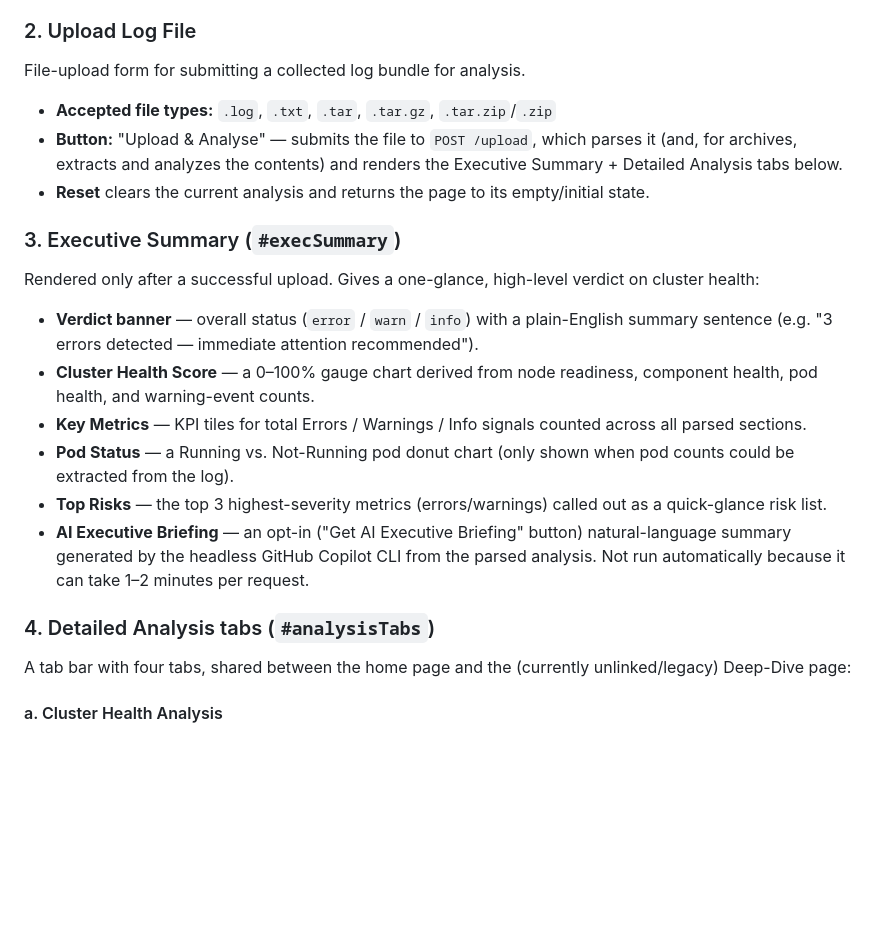
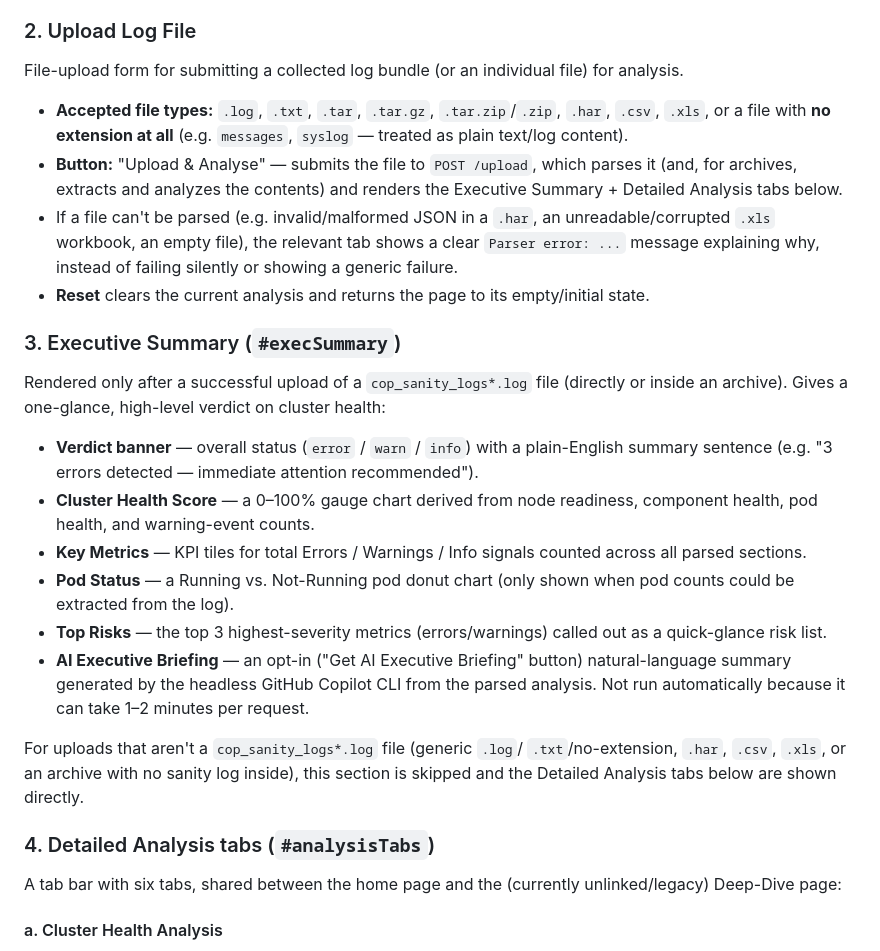
Before and after one commit to praveenhoonur/hpe-aruba-cop-dashboard, a Markdown page: docs/DASHBOARD_SECTIONS.md, the part around one of its changes. GitHub-like rendering; blank space fills up the shorter version.

```diff
--- a/docs/DASHBOARD_SECTIONS.md
+++ b/docs/DASHBOARD_SECTIONS.md
@@ -16,18 +16,26 @@ Provides a direct download link (and a "View source on GitHub" link) for
 operators run on-prem to collect `cop_sanity_logs*.log` bundles for upload.
 
 ### 2. Upload Log File
-File-upload form for submitting a collected log bundle for analysis.
+File-upload form for submitting a collected log bundle (or an individual
+file) for analysis.
 
-- **Accepted file types:** `.log`, `.txt`, `.tar`, `.tar.gz`, `.tar.zip`/`.zip`
+- **Accepted file types:** `.log`, `.txt`, `.tar`, `.tar.gz`, `.tar.zip`/`.zip`,
+  `.har`, `.csv`, `.xls`, or a file with **no extension at all** (e.g.
+  `messages`, `syslog` — treated as plain text/log content).
 - **Button:** "Upload & Analyse" — submits the file to `POST /upload`,
   which parses it (and, for archives, extracts and analyzes the contents)
   and renders the Executive Summary + Detailed Analysis tabs below.
+- If a file can't be parsed (e.g. invalid/malformed JSON in a `.har`, an
+  unreadable/corrupted `.xls` workbook, an empty file), the relevant tab
+  shows a clear `Parser error: ...` message explaining why, instead of
+  failing silently or showing a generic failure.
 - **Reset** clears the current analysis and returns the page to its
   empty/initial state.
 
 ### 3. Executive Summary (`#execSummary`)
-Rendered only after a successful upload. Gives a one-glance, high-level
-verdict on cluster health:
+Rendered only after a successful upload of a `cop_sanity_logs*.log` file
+(directly or inside an archive). Gives a one-glance, high-level verdict on
+cluster health:
 
 - **Verdict banner** — overall status (`error` / `warn` / `info`) with a
   plain-English summary sentence (e.g. "3 errors detected — immediate
@@ -45,8 +53,13 @@ verdict on cluster health:
   Copilot CLI from the parsed analysis. Not run automatically because it
   can take 1–2 minutes per request.
 
+For uploads that aren't a `cop_sanity_logs*.log` file (generic `.log`/
+`.txt`/no-extension, `.har`, `.csv`, `.xls`, or an archive with no sanity
+log inside), this section is skipped and the Detailed Analysis tabs below
+are shown directly.
+
 ### 4. Detailed Analysis tabs (`#analysisTabs`)
-A tab bar with four tabs, shared between the home page and the (currently
+A tab bar with six tabs, shared between the home page and the (currently
 unlinked/legacy) Deep-Dive page:
 
 #### a. Cluster Health Analysis
```
Also changed, not shown: other parts of docs/DASHBOARD_SECTIONS.md (+42 -2 lines).
